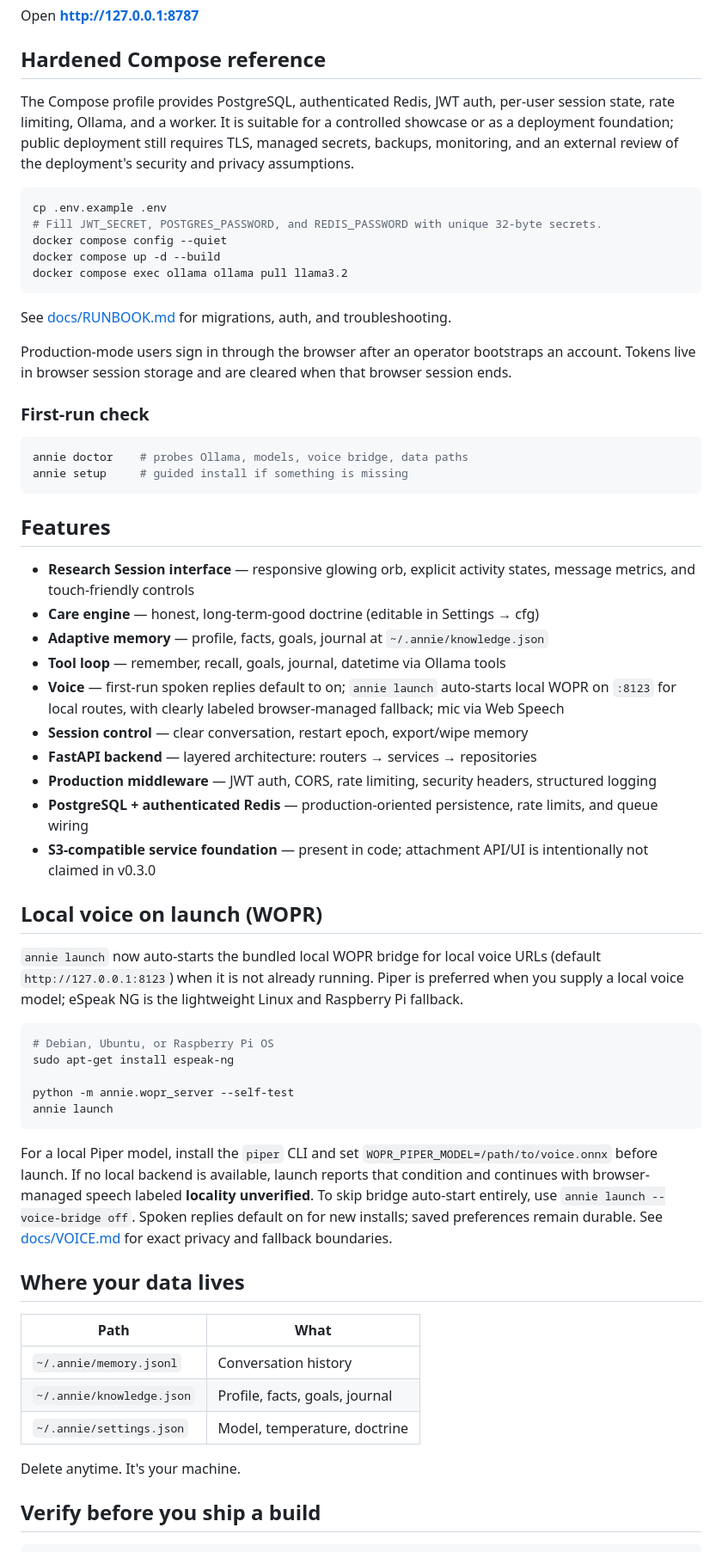
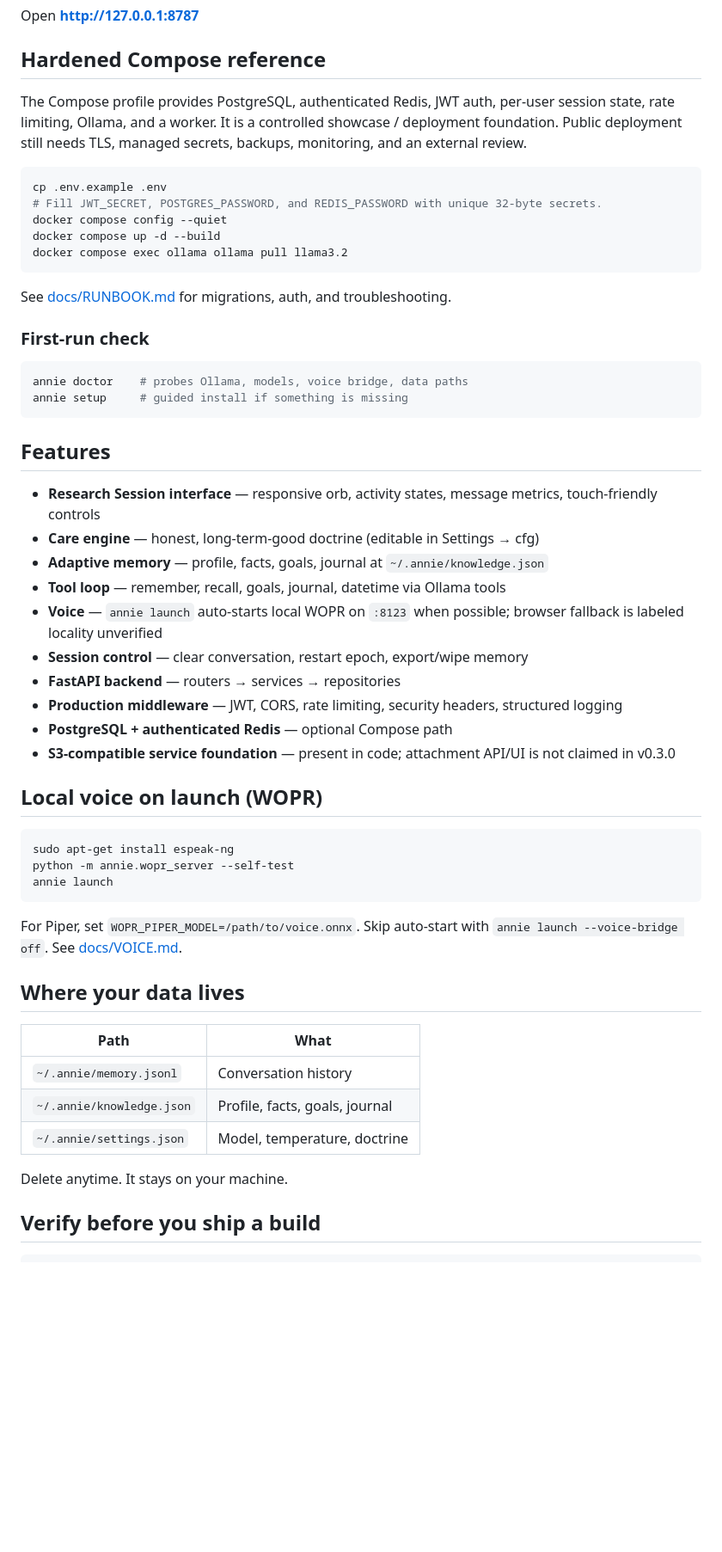
Before and after one commit to MiMindMendinc/annie-local, a Markdown page: README.md, the part around one of its changes. Shown at 86% size. Rendered like a GitHub page; blank space fills up the shorter version.

````diff
--- a/README.md
+++ b/README.md
@@ -58,7 +58,7 @@ Open **http://127.0.0.1:8787**
 
 ## Hardened Compose reference
 
-The Compose profile provides PostgreSQL, authenticated Redis, JWT auth, per-user session state, rate limiting, Ollama, and a worker. It is suitable for a controlled showcase or as a deployment foundation; public deployment still requires TLS, managed secrets, backups, monitoring, and an external review of the deployment's security and privacy assumptions.
+The Compose profile provides PostgreSQL, authenticated Redis, JWT auth, per-user session state, rate limiting, Ollama, and a worker. It is a controlled showcase / deployment foundation. Public deployment still needs TLS, managed secrets, backups, monitoring, and an external review.
 
 ```bash
 cp .env.example .env
@@ -70,8 +70,6 @@ docker compose exec ollama ollama pull llama3.2
 
 See [docs/RUNBOOK.md](docs/RUNBOOK.md) for migrations, auth, and troubleshooting.
 
-Production-mode users sign in through the browser after an operator bootstraps an account. Tokens live in browser session storage and are cleared when that browser session ends.
-
 ### First-run check
 
 ```bash
@@ -81,30 +79,26 @@ annie setup     # guided install if something is missing
 
 ## Features
 
-- **Research Session interface** — responsive glowing orb, explicit activity states, message metrics, and touch-friendly controls
+- **Research Session interface** — responsive orb, activity states, message metrics, touch-friendly controls
 - **Care engine** — honest, long-term-good doctrine (editable in Settings → cfg)
 - **Adaptive memory** — profile, facts, goals, journal at `~/.annie/knowledge.json`
 - **Tool loop** — remember, recall, goals, journal, datetime via Ollama tools
-- **Voice** — first-run spoken replies default to on; `annie launch` auto-starts local WOPR on `:8123` for local routes, with clearly labeled browser-managed fallback; mic via Web Speech
+- **Voice** — `annie launch` auto-starts local WOPR on `:8123` when possible; browser fallback is labeled locality unverified
 - **Session control** — clear conversation, restart epoch, export/wipe memory
-- **FastAPI backend** — layered architecture: routers → services → repositories
-- **Production middleware** — JWT auth, CORS, rate limiting, security headers, structured logging
-- **PostgreSQL + authenticated Redis** — production-oriented persistence, rate limits, and queue wiring
-- **S3-compatible service foundation** — present in code; attachment API/UI is intentionally not claimed in v0.3.0
+- **FastAPI backend** — routers → services → repositories
+- **Production middleware** — JWT, CORS, rate limiting, security headers, structured logging
+- **PostgreSQL + authenticated Redis** — optional Compose path
+- **S3-compatible service foundation** — present in code; attachment API/UI is not claimed in v0.3.0
 
 ## Local voice on launch (WOPR)
 
-`annie launch` now auto-starts the bundled local WOPR bridge for local voice URLs (default `http://127.0.0.1:8123`) when it is not already running. Piper is preferred when you supply a local voice model; eSpeak NG is the lightweight Linux and Raspberry Pi fallback.
-
 ```bash
-# Debian, Ubuntu, or Raspberry Pi OS
 sudo apt-get install espeak-ng
-
 python -m annie.wopr_server --self-test
 annie launch
 ```
 
-For a local Piper model, install the `piper` CLI and set `WOPR_PIPER_MODEL=/path/to/voice.onnx` before launch. If no local backend is available, launch reports that condition and continues with browser-managed speech labeled **locality unverified**. To skip bridge auto-start entirely, use `annie launch --voice-bridge off`. Spoken replies default on for new installs; saved preferences remain durable. See [docs/VOICE.md](docs/VOICE.md) for exact privacy and fallback boundaries.
+For Piper, set `WOPR_PIPER_MODEL=/path/to/voice.onnx`. Skip auto-start with `annie launch --voice-bridge off`. See [docs/VOICE.md](docs/VOICE.md).
 
 ## Where your data lives
 
@@ -114,7 +108,7 @@ For a local Piper model, install the `piper` CLI and set `WOPR_PIPER_MODEL=/path
 | `~/.annie/knowledge.json` | Profile, facts, goals, journal |
 | `~/.annie/settings.json` | Model, temperature, doctrine |
 
-Delete anytime. It's your machine.
+Delete anytime. It stays on your machine.
 
 ## Verify before you ship a build
 
````
Also changed, not shown: other parts of README.md (+18 -23 lines).
